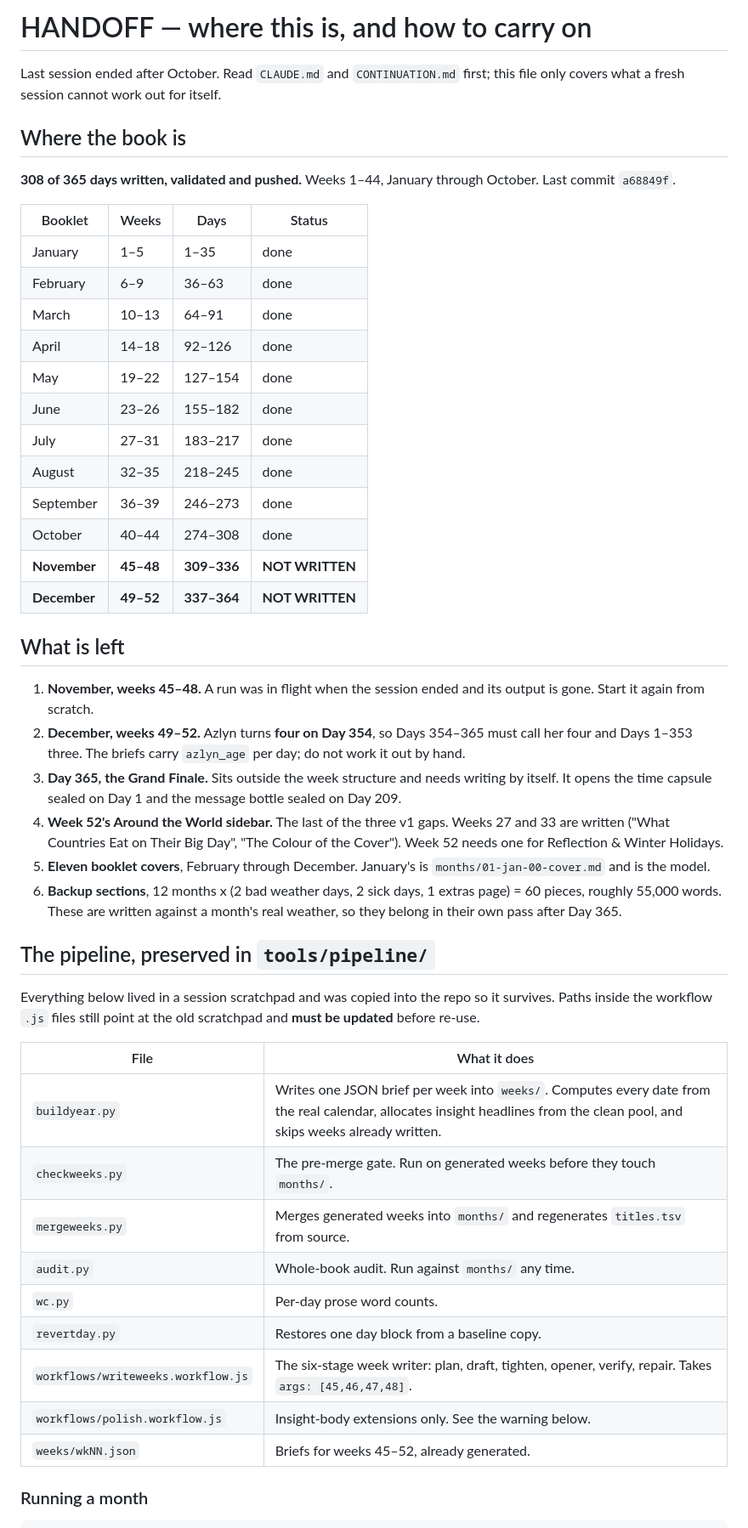
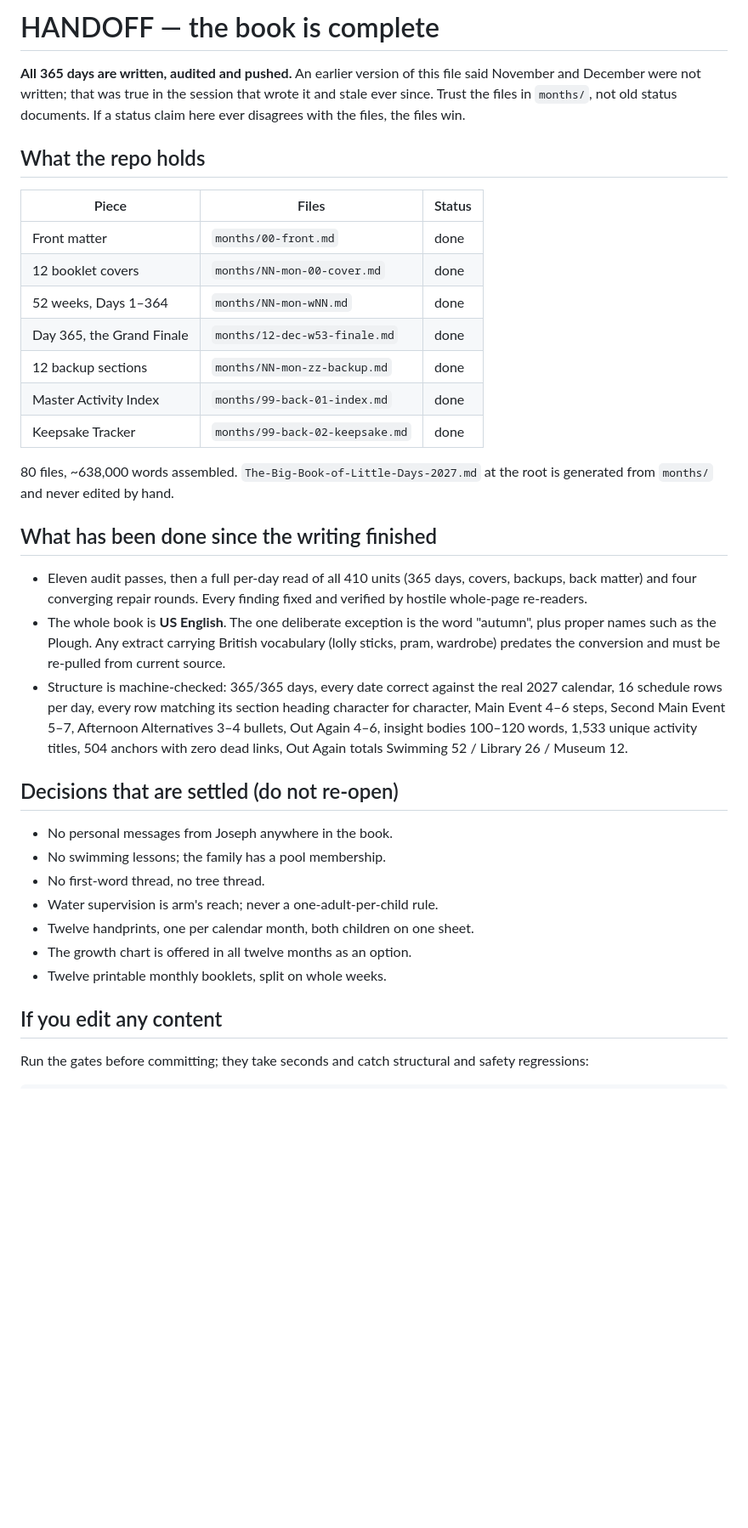
Before and after one commit to FlamingPanda101/thebigbookoflittledays, a Markdown page: HANDOFF.md, the part around one of its changes. Shown at 85% size. GitHub-like rendering; blank space fills up the shorter version.

```diff
--- a/HANDOFF.md
+++ b/HANDOFF.md
@@ -1,64 +1,54 @@
-# HANDOFF — where this is, and how to carry on
+# HANDOFF — the book is complete
 
-Last session ended after October. Read `CLAUDE.md` and `CONTINUATION.md`
-first; this file only covers what a fresh session cannot work out for itself.
+**All 365 days are written, audited and pushed.** An earlier version of this
+file said November and December were not written; that was true in the session
+that wrote it and stale ever since. Trust the files in `months/`, not old
+status documents. If a status claim here ever disagrees with the files, the
+files win.
 
-## Where the book is
+## What the repo holds
 
-**308 of 365 days written, validated and pushed.** Weeks 1–44, January
-through October. Last commit `a68849f`.
+| Piece | Files | Status |
+|---|---|---|
+| Front matter | `months/00-front.md` | done |
+| 12 booklet covers | `months/NN-mon-00-cover.md` | done |
+| 52 weeks, Days 1–364 | `months/NN-mon-wNN.md` | done |
+| Day 365, the Grand Finale | `months/12-dec-w53-finale.md` | done |
+| 12 backup sections | `months/NN-mon-zz-backup.md` | done |
+| Master Activity Index | `months/99-back-01-index.md` | done |
+| Keepsake Tracker | `months/99-back-02-keepsake.md` | done |
 
-| Booklet | Weeks | Days | Status |
-|---|---|---|---|
-| January | 1–5 | 1–35 | done |
-| February | 6–9 | 36–63 | done |
-| March | 10–13 | 64–91 | done |
-| April | 14–18 | 92–126 | done |
-| May | 19–22 | 127–154 | done |
-| June | 23–26 | 155–182 | done |
-| July | 27–31 | 183–217 | done |
-| August | 32–35 | 218–245 | done |
-| September | 36–39 | 246–273 | done |
-| October | 40–44 | 274–308 | done |
-| **November** | **45–48** | **309–336** | **NOT WRITTEN** |
-| **December** | **49–52** | **337–364** | **NOT WRITTEN** |
+80 files, ~638,000 words assembled. `The-Big-Book-of-Little-Days-2027.md` at
+the root is generated from `months/` and never edited by hand.
 
-## What is left
+## What has been done since the writing finished
 
-1. **November, weeks 45–48.** A run was in flight when the session ended and
-   its output is gone. Start it again from scratch.
-2. **December, weeks 49–52.** Azlyn turns **four on Day 354**, so Days 354–365
-   must call her four and Days 1–353 three. The briefs carry `azlyn_age` per
-   day; do not work it out by hand.
-3. **Day 365, the Grand Finale.** Sits outside the week structure and needs
-   writing by itself. It opens the time capsule sealed on Day 1 and the
-   message bottle sealed on Day 209.
-4. **Week 52's Around the World sidebar.** The last of the three v1 gaps.
-   Weeks 27 and 33 are written ("What Countries Eat on Their Big Day", "The
-   Colour of the Cover"). Week 52 needs one for Reflection & Winter Holidays.
-5. **Eleven booklet covers**, February through December. January's is
-   `months/01-jan-00-cover.md` and is the model.
-6. **Backup sections**, 12 months x (2 bad weather days, 2 sick days, 1 extras
-   page) = 60 pieces, roughly 55,000 words. These are written against a
-   month's real weather, so they belong in their own pass after Day 365.
+- Eleven audit passes, then a full per-day read of all 410 units (365 days,
+  covers, backups, back matter) and four converging repair rounds. Every
+  finding fixed and verified by hostile whole-page re-readers.
+- The whole book is **US English**. The one deliberate exception is the word
+  "autumn", plus proper names such as the Plough. Any extract carrying
+  British vocabulary (lolly sticks, pram, wardrobe) predates the conversion
+  and must be re-pulled from current source.
+- Structure is machine-checked: 365/365 days, every date correct against the
+  real 2027 calendar, 16 schedule rows per day, every row matching its
+  section heading character for character, Main Event 4–6 steps, Second Main
+  Event 5–7, Afternoon Alternatives 3–4 bullets, Out Again 4–6, insight
+  bodies 100–120 words, 1,533 unique activity titles, 504 anchors with zero
+  dead links, Out Again totals Swimming 52 / Library 26 / Museum 12.
 
-## The pipeline, preserved in `tools/pipeline/`
+## Decisions that are settled (do not re-open)
 
-Everything below lived in a session scratchpad and was copied into the repo so
-it survives. Paths inside the workflow `.js` files still point at the old
-scratchpad and **must be updated** before re-use.
+- No personal messages from Joseph anywhere in the book.
+- No swimming lessons; the family has a pool membership.
+- No first-word thread, no tree thread.
+- Water supervision is arm's reach; never a one-adult-per-child rule.
+- Twelve handprints, one per calendar month, both children on one sheet.
+- The growth chart is offered in all twelve months as an option.
+- Twelve printable monthly booklets, split on whole weeks.
 
-| File | What it does |
-|---|---|
-| `buildyear.py` | Writes one JSON brief per week into `weeks/`. Computes every date from the real calendar, allocates insight headlines from the clean pool, and skips weeks already written. |
-| `checkweeks.py` | The pre-merge gate. Run on generated weeks before they touch `months/`. |
-| `mergeweeks.py` | Merges generated weeks into `months/` and regenerates `titles.tsv` from source. |
-| `audit.py` | Whole-book audit. Run against `months/` any time. |
-| `wc.py` | Per-day prose word counts. |
-| `revertday.py` | Restores one day block from a baseline copy. |
-| `workflows/writeweeks.workflow.js` | The six-stage week writer: plan, draft, tighten, opener, verify, repair. Takes `args: [45,46,47,48]`. |
-| `workflows/polish.workflow.js` | Insight-body extensions only. See the warning below. |
-| `weeks/wkNN.json` | Briefs for weeks 45–52, already generated. |
+## If you edit any content
 
-### Running a month
+Run the gates before committing; they take seconds and catch structural and
+safety regressions:
 
```
Also changed, not shown: other parts of HANDOFF.md (+29 -60 lines).
